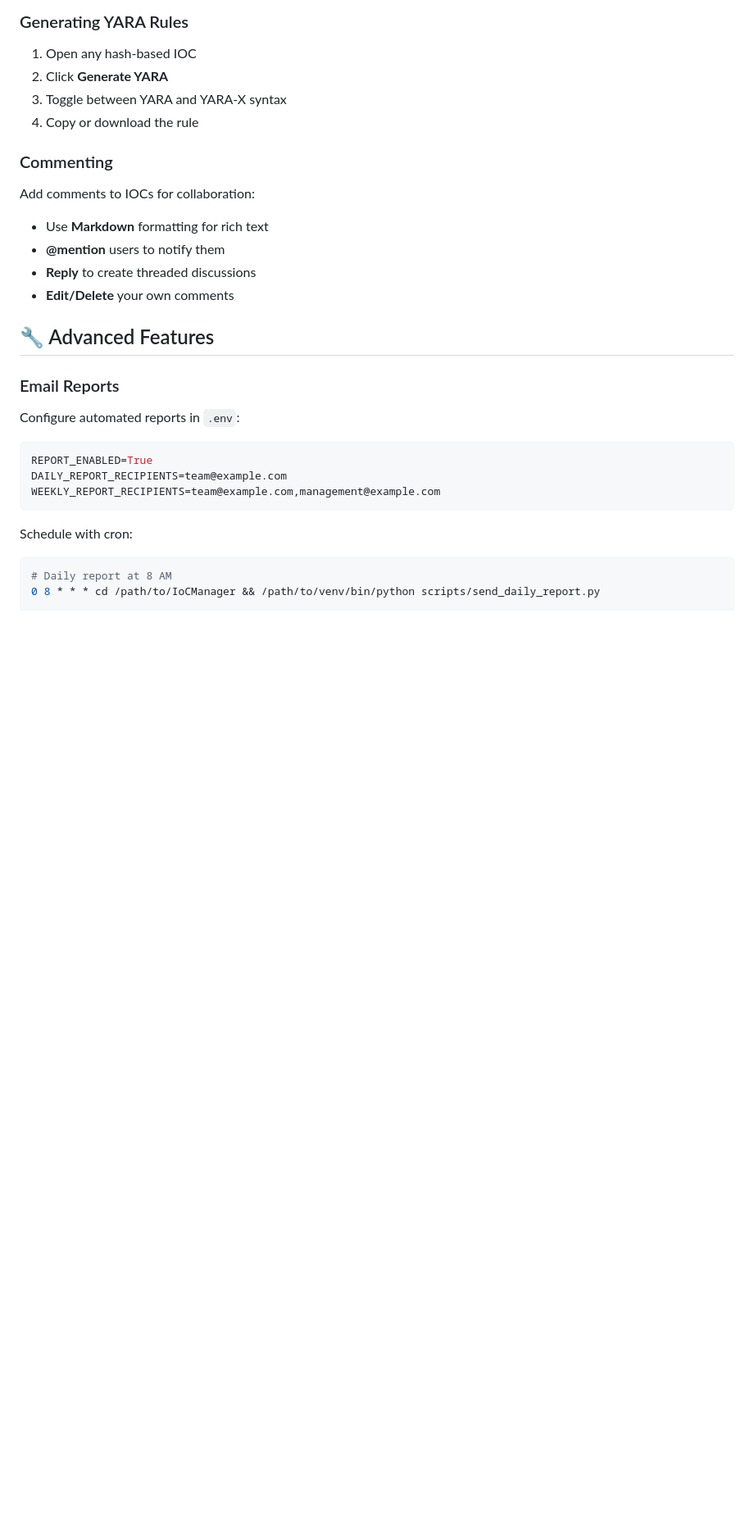
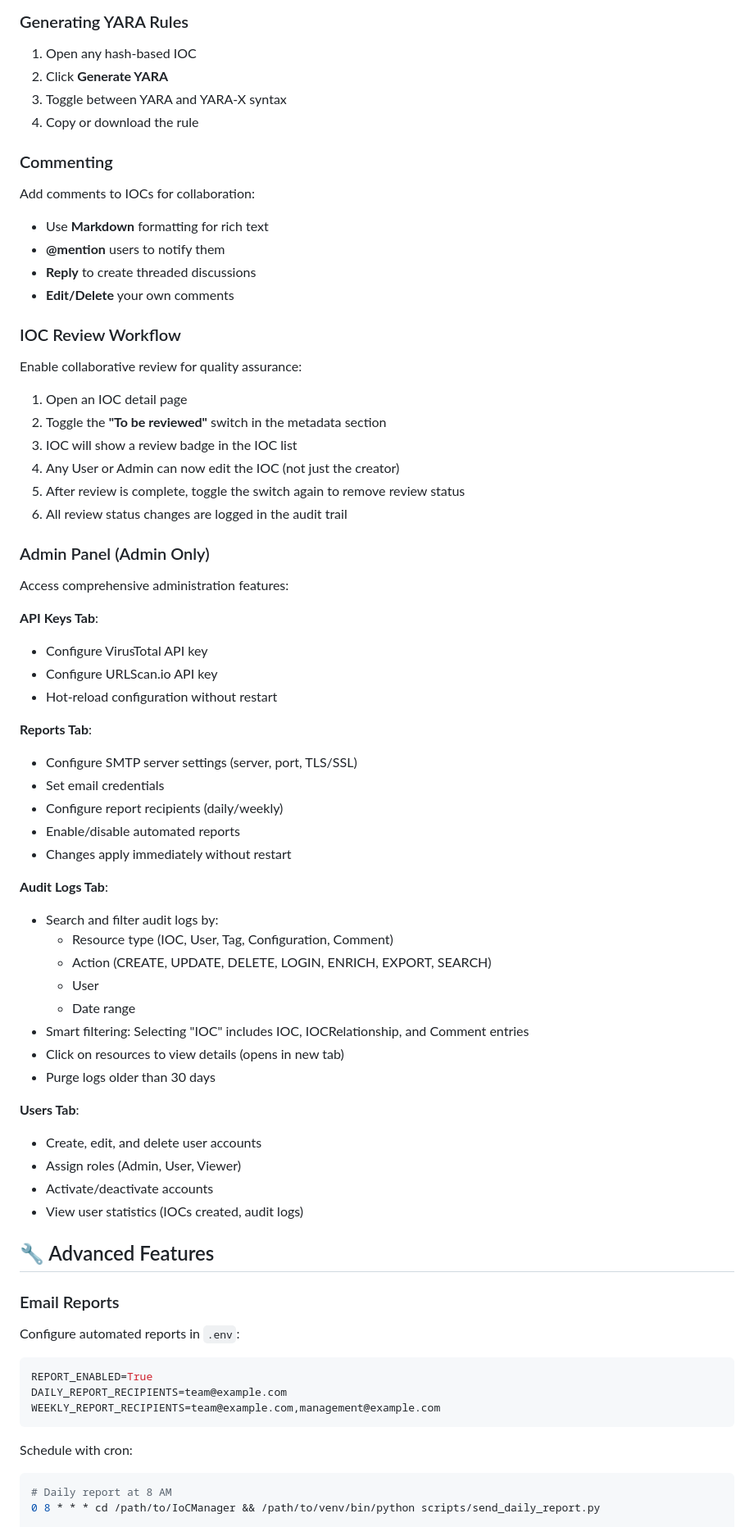
Before and after one commit to JMousqueton/IoCManager, a Markdown page: README.md, the part around one of its changes. Shown at 82% size. Drawn GitHub-style; blank space fills up the shorter version.

```diff
--- a/README.md
+++ b/README.md
@@ -182,6 +199,48 @@ Add comments to IOCs for collaboration:
 - **Reply** to create threaded discussions
 - **Edit/Delete** your own comments
 
+### IOC Review Workflow
+
+Enable collaborative review for quality assurance:
+1. Open an IOC detail page
+2. Toggle the **"To be reviewed"** switch in the metadata section
+3. IOC will show a review badge in the IOC list
+4. Any User or Admin can now edit the IOC (not just the creator)
+5. After review is complete, toggle the switch again to remove review status
+6. All review status changes are logged in the audit trail
+
+### Admin Panel (Admin Only)
+
+Access comprehensive administration features:
+
+**API Keys Tab**:
+- Configure VirusTotal API key
+- Configure URLScan.io API key
+- Hot-reload configuration without restart
+
+**Reports Tab**:
+- Configure SMTP server settings (server, port, TLS/SSL)
+- Set email credentials
+- Configure report recipients (daily/weekly)
+- Enable/disable automated reports
+- Changes apply immediately without restart
+
+**Audit Logs Tab**:
+- Search and filter audit logs by:
+  - Resource type (IOC, User, Tag, Configuration, Comment)
+  - Action (CREATE, UPDATE, DELETE, LOGIN, ENRICH, EXPORT, SEARCH)
+  - User
+  - Date range
+- Smart filtering: Selecting "IOC" includes IOC, IOCRelationship, and Comment entries
+- Click on resources to view details (opens in new tab)
+- Purge logs older than 30 days
+
+**Users Tab**:
+- Create, edit, and delete user accounts
+- Assign roles (Admin, User, Viewer)
+- Activate/deactivate accounts
+- View user statistics (IOCs created, audit logs)
+
 ## 🔧 Advanced Features
 
 ### Email Reports
```
Also changed, not shown: other parts of README.md (+73 -47 lines).
